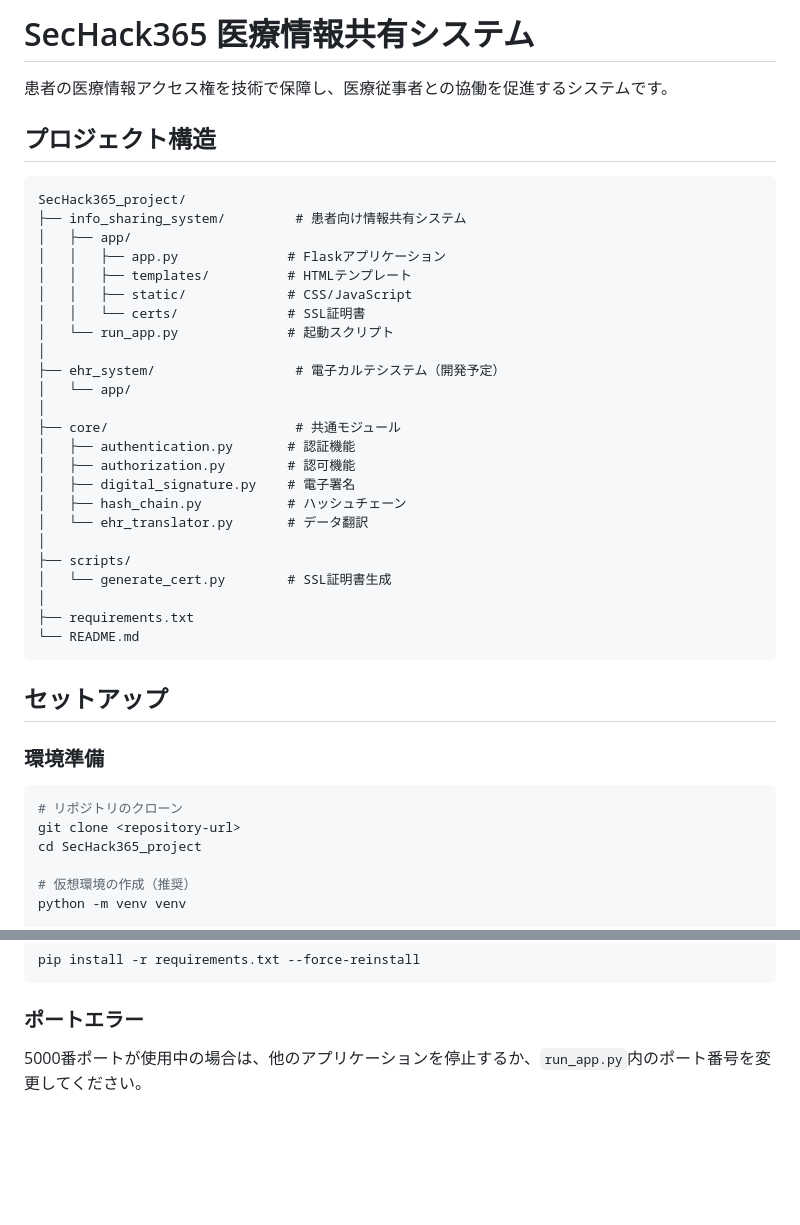
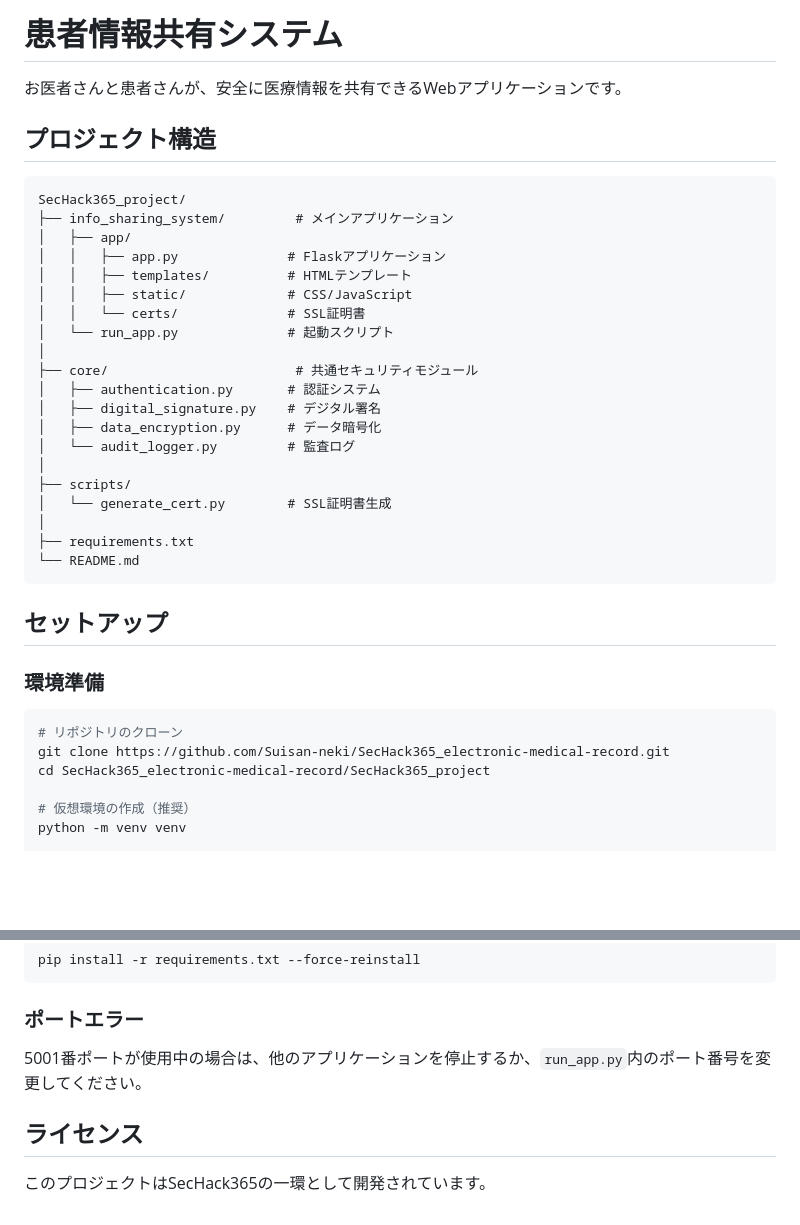
Before and after one commit to Suisan-neki/SecHack365_electronic-medical-record, a Markdown page: SecHack365_project/README.md, 2 parts joined by grey strips. GitHub-like rendering; blank space fills up the shorter version.

````diff
--- a/SecHack365_project/README.md
+++ b/SecHack365_project/README.md
@@ -1,12 +1,12 @@
-# SecHack365 医療情報共有システム
+# 患者情報共有システム
 
-患者の医療情報アクセス権を技術で保障し、医療従事者との協働を促進するシステムです。
+お医者さんと患者さんが、安全に医療情報を共有できるWebアプリケーションです。
 
 ## プロジェクト構造
 
 ```
 SecHack365_project/
-├── info_sharing_system/         # 患者向け情報共有システム
+├── info_sharing_system/         # メインアプリケーション
 │   ├── app/
 │   │   ├── app.py              # Flaskアプリケーション
 │   │   ├── templates/          # HTMLテンプレート
@@ -14,15 +14,11 @@ SecHack365_project/
 │   │   └── certs/              # SSL証明書
 │   └── run_app.py              # 起動スクリプト
 │
-├── ehr_system/                  # 電子カルテシステム（開発予定）
-│   └── app/
-│
-├── core/                        # 共通モジュール
-│   ├── authentication.py       # 認証機能
-│   ├── authorization.py        # 認可機能
-│   ├── digital_signature.py    # 電子署名
-│   ├── hash_chain.py           # ハッシュチェーン
-│   └── ehr_translator.py       # データ翻訳
+├── core/                        # 共通セキュリティモジュール
+│   ├── authentication.py       # 認証システム
+│   ├── digital_signature.py    # デジタル署名
+│   ├── data_encryption.py      # データ暗号化
+│   └── audit_logger.py         # 監査ログ
 │
 ├── scripts/
 │   └── generate_cert.py        # SSL証明書生成
@@ -37,8 +33,8 @@ SecHack365_project/
 
 ```bash
 # リポジトリのクローン
-git clone <repository-url>
-cd SecHack365_project
+git clone https://github.com/Suisan-neki/SecHack365_electronic-medical-record.git
+cd SecHack365_electronic-medical-record/SecHack365_project
 
 # 仮想環境の作成（推奨）
 python -m venv venv
@@ -130,4 +132,8 @@ pip install -r requirements.txt --force-reinstall
 ```
 
 ### ポートエラー
-5000番ポートが使用中の場合は、他のアプリケーションを停止するか、`run_app.py`内のポート番号を変更してください。
+5001番ポートが使用中の場合は、他のアプリケーションを停止するか、`run_app.py`内のポート番号を変更してください。
+
+## ライセンス
+
+このプロジェクトはSecHack365の一環として開発されています。
````
Also changed, not shown: other parts of SecHack365_project/README.md (+34 -28 lines).
